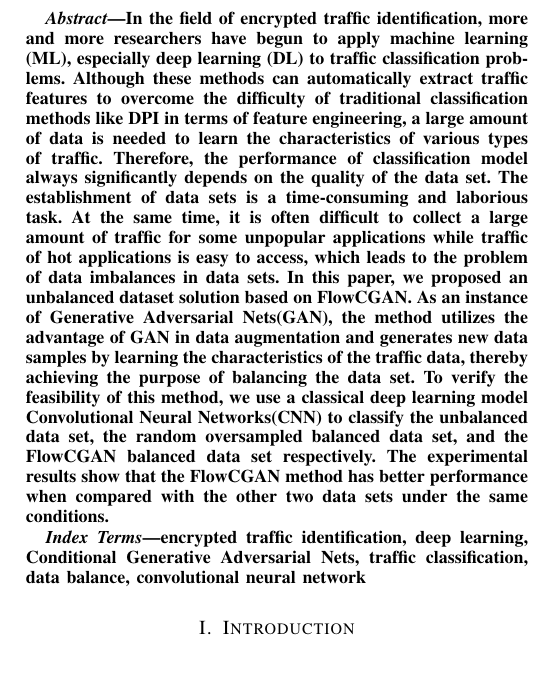
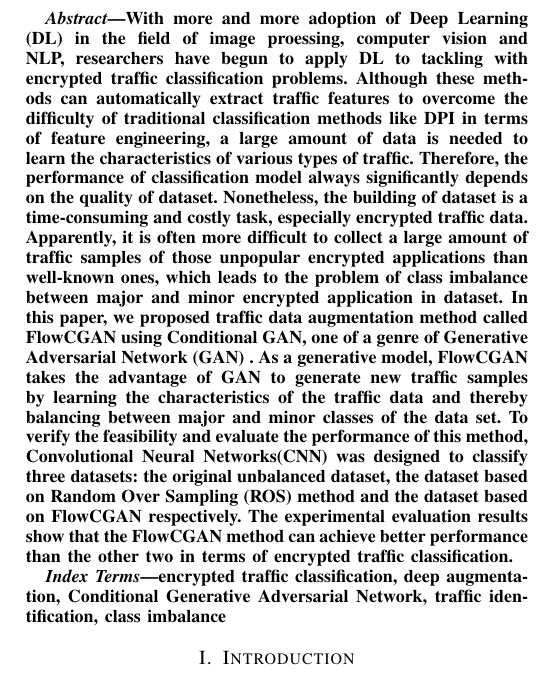
Before and after one commit to runtrend08/Paper_Latex, a LaTeX paper (FlowCGAN/ICC2020-FlowCGAN/FlowCGAN_ICC2020.tex): part of one column of page 1 of 6, cut at the place of the change. Compiled offline with pdfLaTeX; a missing font is replaced by an installed copy or a similar font; a LaTeX package or settings file that is missing is left out.

Commit message:
Abstract and keywords updated
Updated the abstract and keywords

```diff
--- a/FlowCGAN/ICC2020-FlowCGAN/FlowCGAN_ICC2020.tex
+++ b/FlowCGAN/ICC2020-FlowCGAN/FlowCGAN_ICC2020.tex
@@ -76,11 +76,11 @@
 
 %Abstract
 \begin{abstract}
-In the field of encrypted traffic identification, more and more researchers have begun to apply machine learning (ML), especially deep learning (DL) to traffic classification problems. Although these methods can automatically extract traffic features to overcome the difficulty of traditional classification methods like DPI in terms of feature engineering, a large amount of data is needed to learn the characteristics of various types of traffic. Therefore, the performance of classification model always significantly depends on the quality of the data set. The establishment of data sets is a time-consuming and laborious task. At the same time, it is often difficult to collect a large amount of traffic for some unpopular applications while traffic of hot applications is easy to access, which leads to the problem of data imbalances in data sets. In this paper, we proposed an unbalanced dataset solution based on FlowCGAN. As an instance of Generative Adversarial Nets(GAN), the method utilizes the advantage of GAN in data augmentation and generates new data samples by learning the characteristics of the traffic data, thereby achieving the purpose of balancing the data set. To verify the feasibility of this method, we use a classical deep learning model Convolutional Neural Networks(CNN) to classify the unbalanced data set, the random oversampled balanced data set, and the FlowCGAN balanced data set respectively. The experimental results show that the FlowCGAN method has better performance when compared with the other two data sets under the same conditions.
+With more and more adoption of Deep Learning (DL) in the field of image proessing, computer vision and NLP, researchers have begun to apply DL to tackling with  encrypted traffic classification problems. Although these methods can automatically extract traffic features to overcome the difficulty of traditional classification methods like DPI in terms of feature engineering, a large amount of data is needed to learn the characteristics of various types of traffic. Therefore, the performance of classification model always significantly depends on the quality of dataset. Nonetheless, the building of dataset is a time-consuming and costly task, especially encrypted traffic data. Apparently, it is often more difficult to collect a large amount of traffic samples of those unpopular encrypted applications than well-known ones, which leads to the problem of class imbalance between major and minor encrypted application in dataset. In this paper, we proposed traffic data augmentation method called FlowCGAN using Conditional GAN, one of a genre of Generative Adversarial Network (GAN) . As a generative model, FlowCGAN takes the advantage of GAN to generate new traffic samples by learning the characteristics of the traffic data and thereby balancing between major and minor classes of the data set. To verify the feasibility and evaluate the performance of this method, Convolutional Neural Networks(CNN) was designed to classify three datasets: the original unbalanced dataset, the dataset based on Random Over Sampling (ROS) method and the dataset based on FlowCGAN respectively. The experimental evaluation results show that the FlowCGAN method can achieve better performance than the other two in terms of encrypted traffic classification.
 \end{abstract}
 
 \begin{IEEEkeywords}
-encrypted traffic identification, deep learning, Conditional Generative Adversarial Nets, traffic classification, data balance, convolutional neural network
+encrypted traffic classification, deep augmentation, Conditional Generative Adversarial Network, traffic identification, class imbalance
 \end{IEEEkeywords}
 
 
```
Also changed, not shown: FlowCGAN/ICC2020-FlowCGAN/FlowCGAN_ICC2020.pdf, 2 other files.
